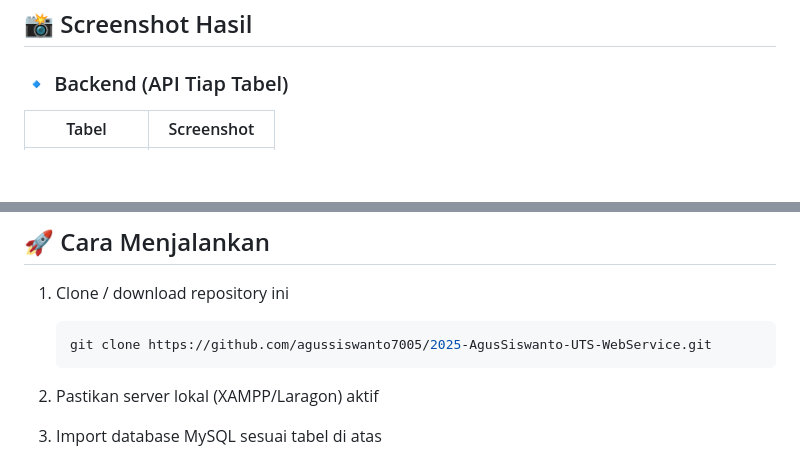
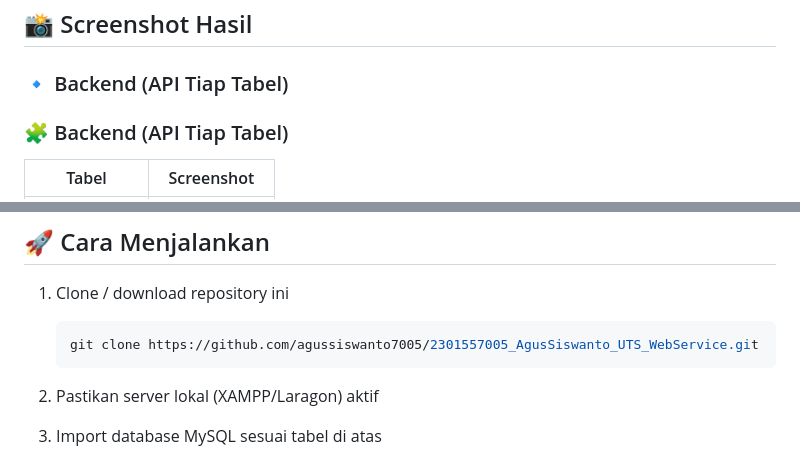
Before and after one commit to agussiswanto7005/2301557005_AgusSiswanto_UTS_WebService, a Markdown page: README.md, 2 parts joined by grey strips. Rendered like a GitHub page; blank space fills up the shorter version.

````diff
--- a/README.md
+++ b/README.md
@@ -40,4 +40,6 @@
 ## 📸 Screenshot Hasil
 
 ### 🔹 Backend (API Tiap Tabel)
+### 🧩 Backend (API Tiap Tabel)
+
 | Tabel | Screenshot |
@@ -77,7 +79,7 @@
 ## 🚀 Cara Menjalankan
 1. Clone / download repository ini
    ```bash
-   git clone https://github.com/agussiswanto7005/2025-AgusSiswanto-UTS-WebService.git
+   git clone https://github.com/agussiswanto7005/2301557005_AgusSiswanto_UTS_WebService.git
 2. Pastikan server lokal (XAMPP/Laragon) aktif
 
 3. Import database MySQL sesuai tabel di atas
````
Also changed, not shown: other parts of README.md (+11 -11 lines).
